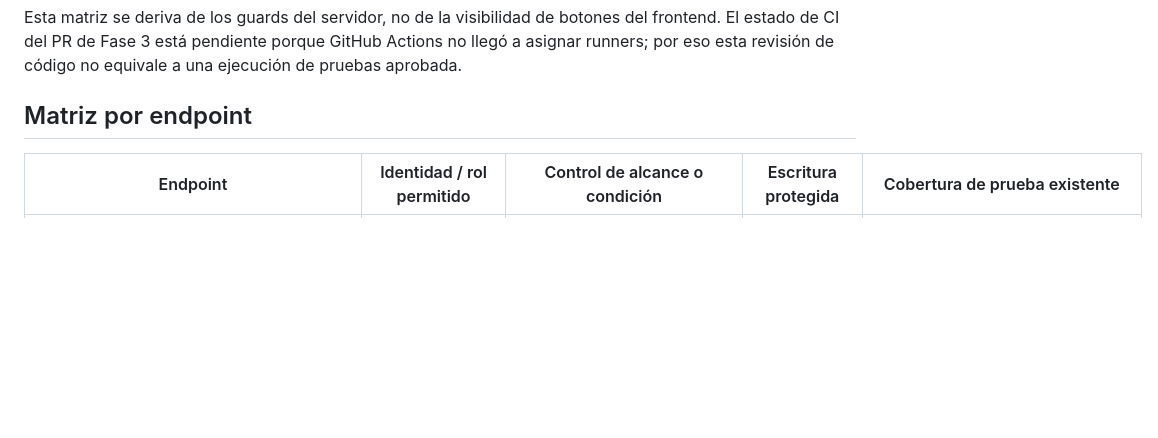
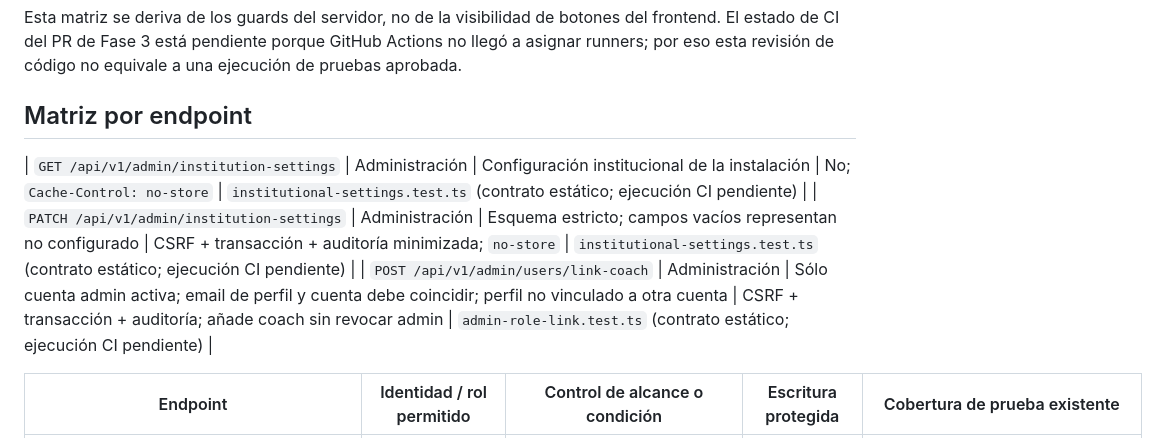
Before and after one commit to martinezmarcos93/app-ikigai, a Markdown page: docs/SECURITY_ROUTE_MATRIX.md, the part around the change. GitHub-like rendering; blank space fills up the shorter version.

Commit message:
Document institutional settings and role-linking security boundaries

```diff
--- a/docs/SECURITY_ROUTE_MATRIX.md
+++ b/docs/SECURITY_ROUTE_MATRIX.md
@@ -3,6 +3,10 @@
 Esta matriz se deriva de los guards del servidor, no de la visibilidad de botones del frontend. El estado de CI del PR de Fase 3 está pendiente porque GitHub Actions no llegó a asignar runners; por eso esta revisión de código no equivale a una ejecución de pruebas aprobada.
 
 ## Matriz por endpoint
+
+| `GET /api/v1/admin/institution-settings` | Administración | Configuración institucional de la instalación | No; `Cache-Control: no-store` | `institutional-settings.test.ts` (contrato estático; ejecución CI pendiente) |
+| `PATCH /api/v1/admin/institution-settings` | Administración | Esquema estricto; campos vacíos representan no configurado | CSRF + transacción + auditoría minimizada; `no-store` | `institutional-settings.test.ts` (contrato estático; ejecución CI pendiente) |
+| `POST /api/v1/admin/users/link-coach` | Administración | Sólo cuenta admin activa; email de perfil y cuenta debe coincidir; perfil no vinculado a otra cuenta | CSRF + transacción + auditoría; añade coach sin revocar admin | `admin-role-link.test.ts` (contrato estático; ejecución CI pendiente) |
 
 | Endpoint | Identidad / rol permitido | Control de alcance o condición | Escritura protegida | Cobertura de prueba existente |
 | --- | --- | --- | --- | --- |
```
